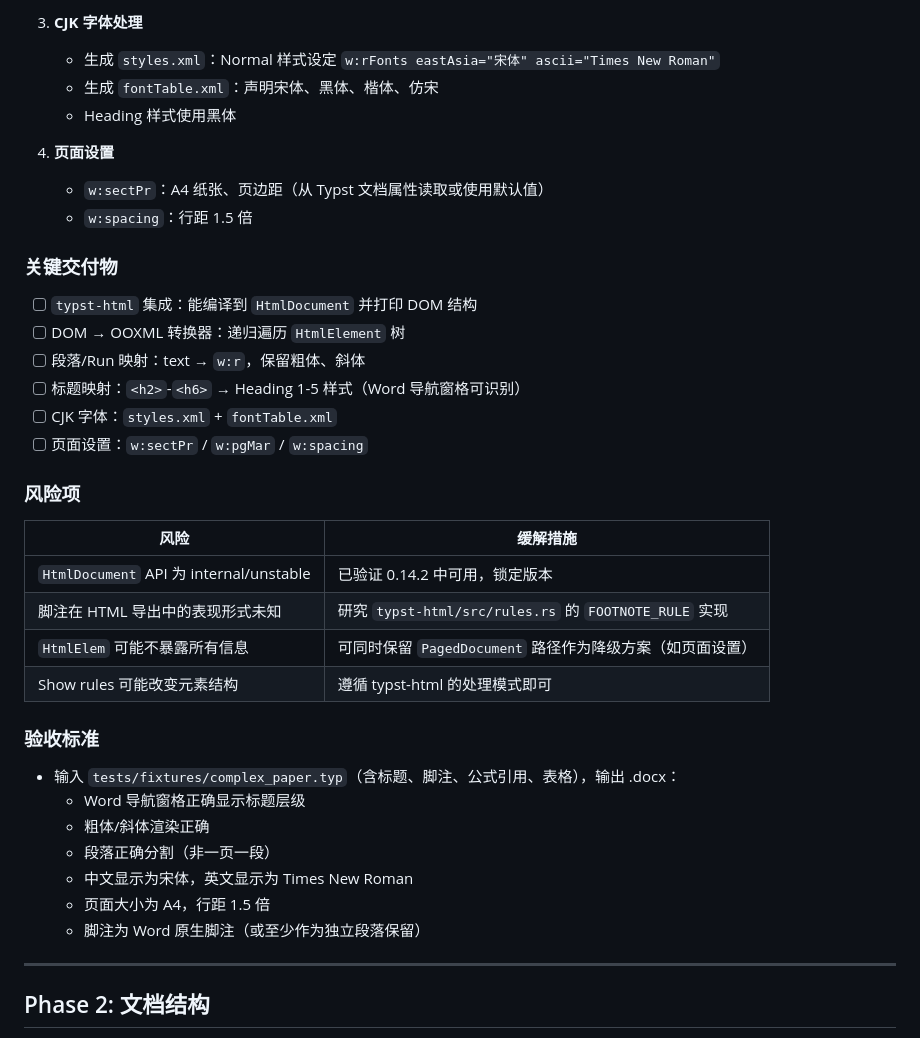
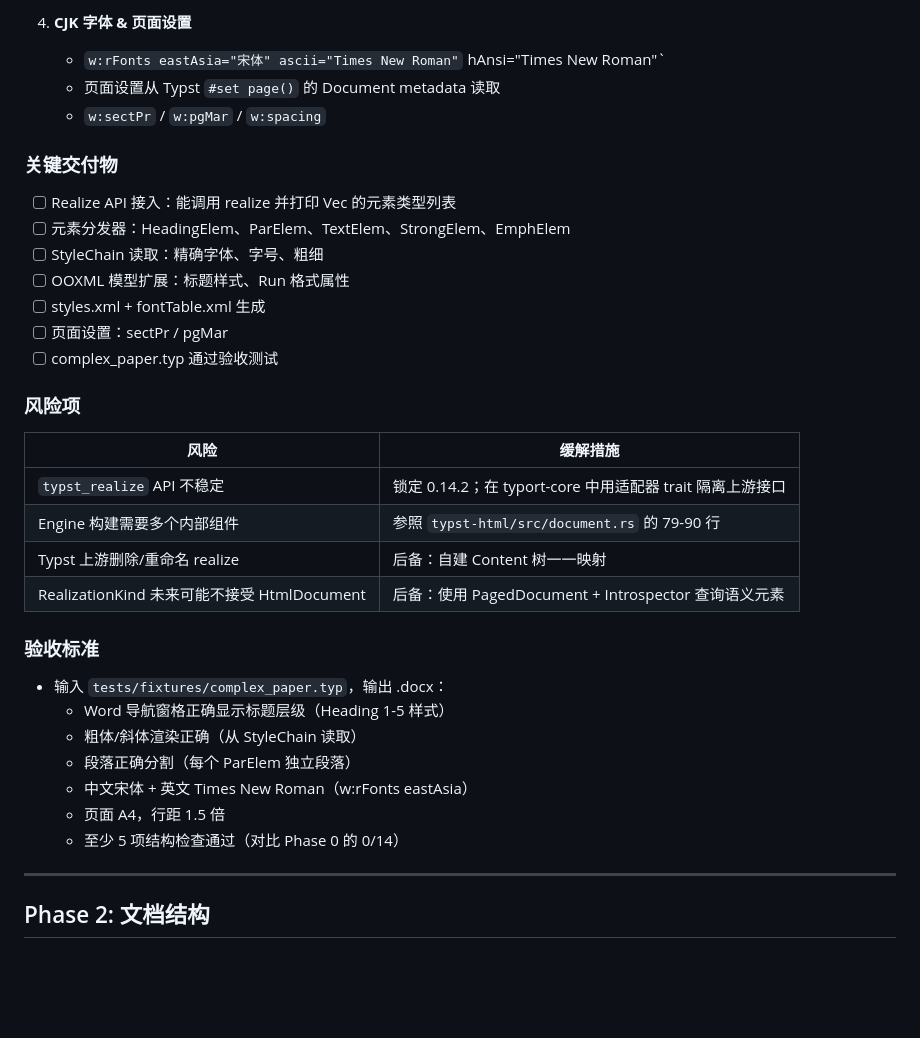
Before and after one commit to dianzuan/typort, a Markdown page: ROADMAP.md, the part around one of its changes. Rendered like a GitHub page; blank space fills up the shorter version.

```diff
--- a/ROADMAP.md
+++ b/ROADMAP.md
@@ -127,40 +144,37 @@ Phase 0 验证暴露了一个**致命问题**：当前管线使用 `PagedDocumen
 
-3. **CJK 字体处理**
-   - 生成 `styles.xml`：Normal 样式设定 `w:rFonts eastAsia="宋体" ascii="Times New Roman"`
-   - 生成 `fontTable.xml`：声明宋体、黑体、楷体、仿宋
-   - Heading 样式使用黑体
-
-4. **页面设置**
-   - `w:sectPr`：A4 纸张、页边距（从 Typst 文档属性读取或使用默认值）
-   - `w:spacing`：行距 1.5 倍
+4. **CJK 字体 & 页面设置**
+   - `w:rFonts eastAsia="宋体" ascii="Times New Roman"` hAnsi="Times New Roman"`
+   - 页面设置从 Typst `#set page()` 的 Document metadata 读取
+   - `w:sectPr` / `w:pgMar` / `w:spacing`
 
 ### 关键交付物
 
-- [ ] `typst-html` 集成：能编译到 `HtmlDocument` 并打印 DOM 结构
-- [ ] DOM → OOXML 转换器：递归遍历 `HtmlElement` 树
-- [ ] 段落/Run 映射：text → `w:r`，保留粗体、斜体
-- [ ] 标题映射：`<h2>`-`<h6>` → Heading 1-5 样式（Word 导航窗格可识别）
-- [ ] CJK 字体：`styles.xml` + `fontTable.xml`
-- [ ] 页面设置：`w:sectPr` / `w:pgMar` / `w:spacing`
+- [ ] Realize API 接入：能调用 realize 并打印 Vec<Pair> 的元素类型列表
+- [ ] 元素分发器：HeadingElem、ParElem、TextElem、StrongElem、EmphElem
+- [ ] StyleChain 读取：精确字体、字号、粗细
+- [ ] OOXML 模型扩展：标题样式、Run 格式属性
+- [ ] styles.xml + fontTable.xml 生成
+- [ ] 页面设置：sectPr / pgMar
+- [ ] complex_paper.typ 通过验收测试
 
 ### 风险项
 
 | 风险 | 缓解措施 |
 |------|----------|
-| `HtmlDocument` API 为 internal/unstable | 已验证 0.14.2 中可用，锁定版本 |
-| 脚注在 HTML 导出中的表现形式未知 | 研究 `typst-html/src/rules.rs` 的 `FOOTNOTE_RULE` 实现 |
-| `HtmlElem` 可能不暴露所有信息 | 可同时保留 `PagedDocument` 路径作为降级方案（如页面设置） |
-| Show rules 可能改变元素结构 | 遵循 typst-html 的处理模式即可 |
+| `typst_realize` API 不稳定 | 锁定 0.14.2；在 typort-core 中用适配器 trait 隔离上游接口 |
+| Engine 构建需要多个内部组件 | 参照 `typst-html/src/document.rs` 的 79-90 行 |
+| Typst 上游删除/重命名 realize | 后备：自建 Content 树一一映射 |
+| RealizationKind 未来可能不接受 HtmlDocument | 后备：使用 PagedDocument + Introspector 查询语义元素 |
 
 ### 验收标准
 
-- 输入 `tests/fixtures/complex_paper.typ`（含标题、脚注、公式引用、表格），输出 .docx：
-  - Word 导航窗格正确显示标题层级
-  - 粗体/斜体渲染正确
-  - 段落正确分割（非一页一段）
-  - 中文显示为宋体，英文显示为 Times New Roman
-  - 页面大小为 A4，行距 1.5 倍
-  - 脚注为 Word 原生脚注（或至少作为独立段落保留）
+- 输入 `tests/fixtures/complex_paper.typ`，输出 .docx：
+  - Word 导航窗格正确显示标题层级（Heading 1-5 样式）
+  - 粗体/斜体渲染正确（从 StyleChain 读取）
+  - 段落正确分割（每个 ParElem 独立段落）
+  - 中文宋体 + 英文 Times New Roman（w:rFonts eastAsia）
+  - 页面 A4，行距 1.5 倍
+  - 至少 5 项结构检查通过（对比 Phase 0 的 0/14）
 
 ---
 
```
Also changed, not shown: other parts of ROADMAP.md (+60 -43 lines).
